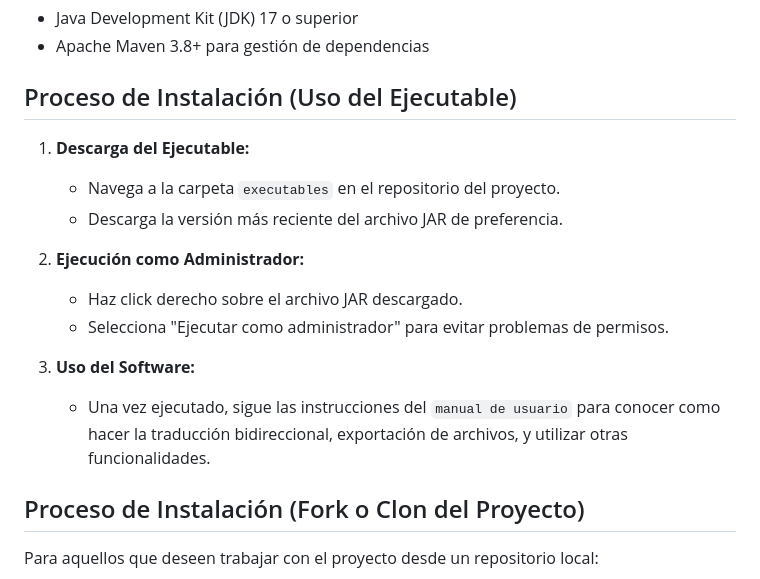
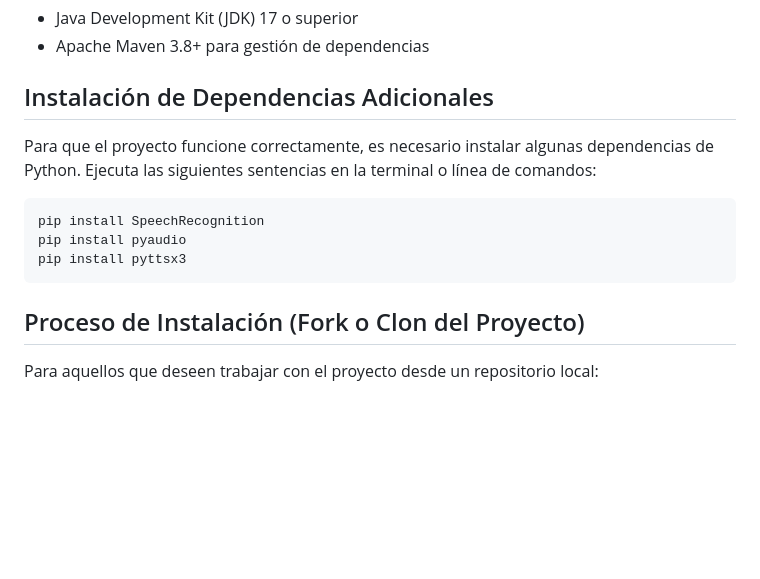
Before and after one commit to JhonMG07/TraductorBrailleEspanol, a Markdown page: README.md, the part around the change. Rendered like a GitHub page; blank space fills up the shorter version.

````diff
--- a/README.md
+++ b/README.md
@@ -26,18 +26,14 @@ El propósito de este manual es guiar a los usuarios a través del proceso de in
 - Java Development Kit (JDK) 17 o superior
 - Apache Maven 3.8+ para gestión de dependencias
 
-## Proceso de Instalación (Uso del Ejecutable)
+## Instalación de Dependencias Adicionales
+Para que el proyecto funcione correctamente, es necesario instalar algunas dependencias de Python. Ejecuta las siguientes sentencias en la terminal o línea de comandos:
 
-1. **Descarga del Ejecutable:**
-   - Navega a la carpeta `executables` en el repositorio del proyecto.
-   - Descarga la versión más reciente del archivo JAR de preferencia.
-
-2. **Ejecución como Administrador:**
-   - Haz click derecho sobre el archivo JAR descargado.
-   - Selecciona "Ejecutar como administrador" para evitar problemas de permisos.
-
-3. **Uso del Software:**
-   - Una vez ejecutado, sigue las instrucciones del `manual de usuario` para conocer como hacer la traducción bidireccional, exportación de archivos, y utilizar otras funcionalidades.
+```
+pip install SpeechRecognition
+pip install pyaudio
+pip install pyttsx3
+```
 
 ## Proceso de Instalación (Fork o Clon del Proyecto)
 
````
